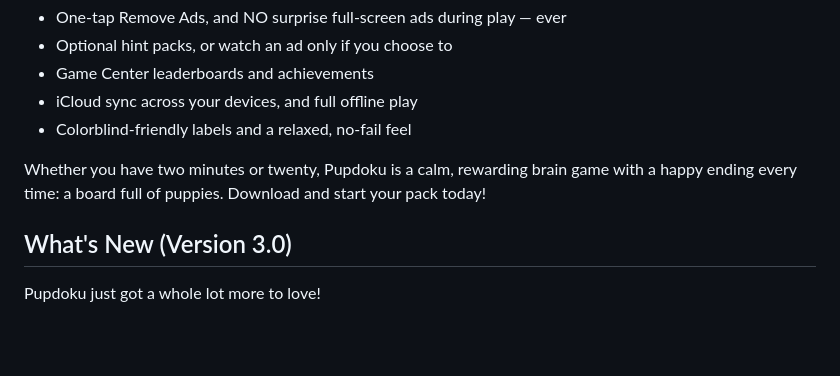
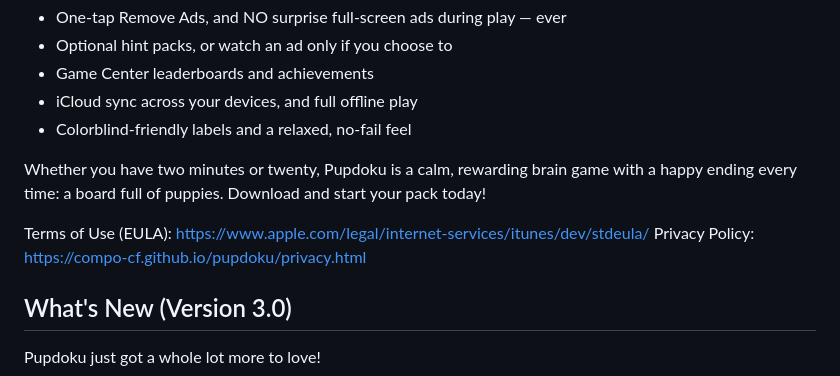
Before and after one commit to Compo-CF/pupdoku, a Markdown page: store/appstore-metadata.md, the part around the change. GitHub-like rendering; blank space fills up the shorter version.

Commit message:
Add EULA + Privacy links to description (subscription review requirement)
Co-Authored-By: Claude Opus 4.8 <noreply@anthropic.com>

```diff
--- a/store/appstore-metadata.md
+++ b/store/appstore-metadata.md
@@ -54,6 +54,9 @@ FAIR AND FRIENDLY
 
 Whether you have two minutes or twenty, Pupdoku is a calm, rewarding brain game with a happy ending every time: a board full of puppies. Download and start your pack today!
 
+Terms of Use (EULA): https://www.apple.com/legal/internet-services/itunes/dev/stdeula/
+Privacy Policy: https://compo-cf.github.io/pupdoku/privacy.html
+
 ## What's New (Version 3.0)
 Pupdoku just got a whole lot more to love!
 
```
